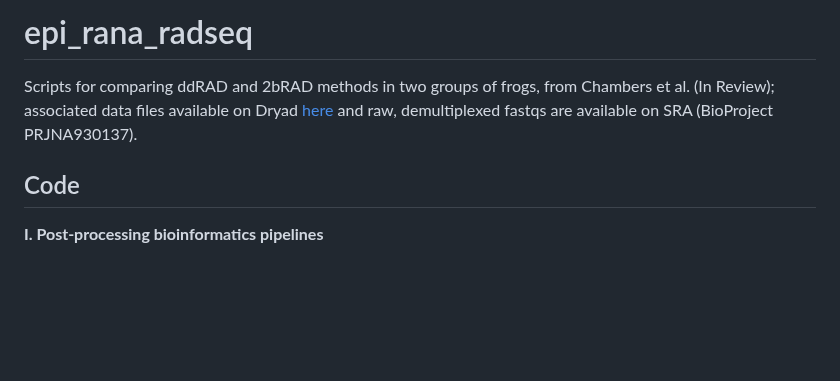
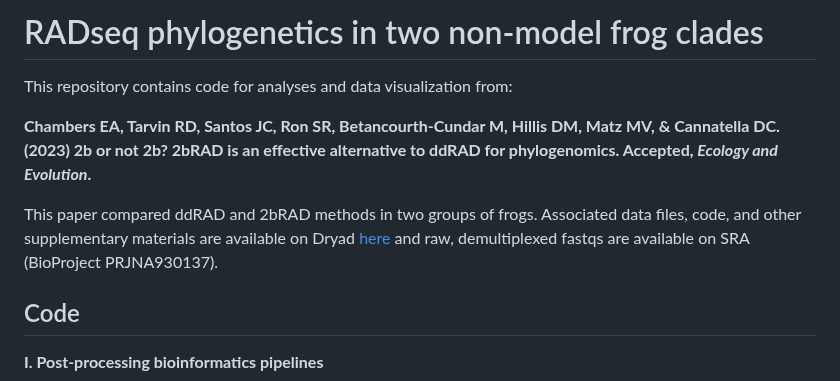
Before and after one commit to eachambers/epi_rana_radseq, a Markdown page: README.md, the part around the change. Rendered like a GitHub page; blank space fills up the shorter version.

Commit message:
update README with SRA

```diff
--- a/README.md
+++ b/README.md
@@ -1,6 +1,10 @@
-# epi_rana_radseq
+# RADseq phylogenetics in two non-model frog clades
 
-Scripts for comparing ddRAD and 2bRAD methods in two groups of frogs, from Chambers et al. (In Review); associated data files available on Dryad [here](https://doi.org/10.5061/dryad.fbg79cnsp) and raw, demultiplexed fastqs are available on SRA (BioProject PRJNA930137).
+This repository contains code for analyses and data visualization from:
+
+**Chambers EA, Tarvin RD, Santos JC, Ron SR, Betancourth-Cundar M, Hillis DM, Matz MV, & Cannatella DC. (2023) 2b or not 2b? 2bRAD is an effective alternative to ddRAD for phylogenomics. Accepted, *Ecology and Evolution*.**
+
+This paper compared ddRAD and 2bRAD methods in two groups of frogs. Associated data files, code, and other supplementary materials are available on Dryad [here](https://doi.org/10.5061/dryad.fbg79cnsp) and raw, demultiplexed fastqs are available on SRA (BioProject PRJNA930137).
 
 ## Code
 
```
